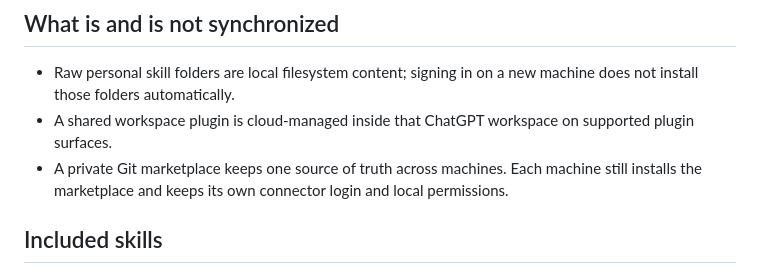
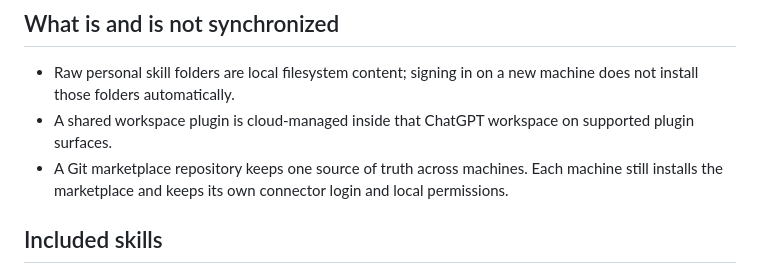
Before and after one commit to LukaPee-lab/working, a Markdown page: ai/portable-workflows/README.md, the part around one of its changes. GitHub-like rendering.

Commit message:
Clarify marketplace installation

```diff
--- a/ai/portable-workflows/README.md
+++ b/ai/portable-workflows/README.md
@@ -11,7 +11,7 @@ schemas, or product-specific assets.
   machine does not install those folders automatically.
 - A shared workspace plugin is cloud-managed inside that ChatGPT workspace on
   supported plugin surfaces.
-- A private Git marketplace keeps one source of truth across machines. Each
+- A Git marketplace repository keeps one source of truth across machines. Each
   machine still installs the marketplace and keeps its own connector login and
   local permissions.
 
```
Also changed, not shown: other parts of ai/portable-workflows/README.md (+1 -1 lines).
